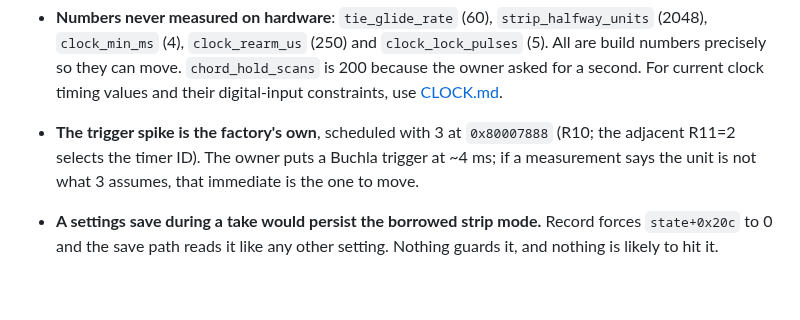
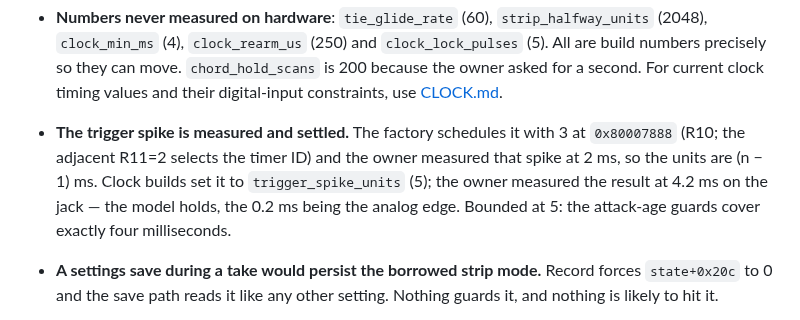
Before and after one commit to triglav-modular/218e-Rewired, a Markdown page: docs/HANDOFF.md, the part around the change. GitHub-like rendering; blank space fills up the shorter version.

Commit message:
Bench confirmation: /1 plays, the spike measures 4.2 ms
The owner flashed 0d80ab5c and confirmed both fixes on the instrument: /1
works at the top of the knob, and the trigger measures 4.2 ms against the
4.0 the (n - 1) unit model predicted - a second, independent measurement
landing on the model inferred from the first, with the 0.2 ms being the
analog edge.  The trigger spike moves off the never-measured list.

Docs only; no image changes, no repin.

Co-Authored-By: Claude Fable 5 <noreply@anthropic.com>

```diff
--- a/docs/HANDOFF.md
+++ b/docs/HANDOFF.md
@@ -99,10 +99,12 @@ lost, propose a fresh one and wait.
   (5). All are build numbers precisely so they can move. `chord_hold_scans`
   is 200 because the owner asked for a second. For current clock timing
   values and their digital-input constraints, use [CLOCK.md](CLOCK.md).
-- **The trigger spike is the factory's own**, scheduled with 3 at
-  `0x80007888` (R10; the adjacent R11=2 selects the timer ID). The owner puts
-  a Buchla trigger at ~4 ms; if a measurement
-  says the unit is not what 3 assumes, that immediate is the one to move.
+- **The trigger spike is measured and settled.** The factory schedules it
+  with 3 at `0x80007888` (R10; the adjacent R11=2 selects the timer ID) and
+  the owner measured that spike at 2 ms, so the units are (n − 1) ms. Clock
+  builds set it to `trigger_spike_units` (5); the owner measured the result
+  at 4.2 ms on the jack — the model holds, the 0.2 ms being the analog
+  edge. Bounded at 5: the attack-age guards cover exactly four milliseconds.
 - **A settings save during a take would persist the borrowed strip mode.**
   Record forces `state+0x20c` to 0 and the save path reads it like any other
   setting. Nothing guards it, and nothing is likely to hit it.
```
Also changed, not shown: docs/PLAN-2.0.md (+5 -0 lines).
